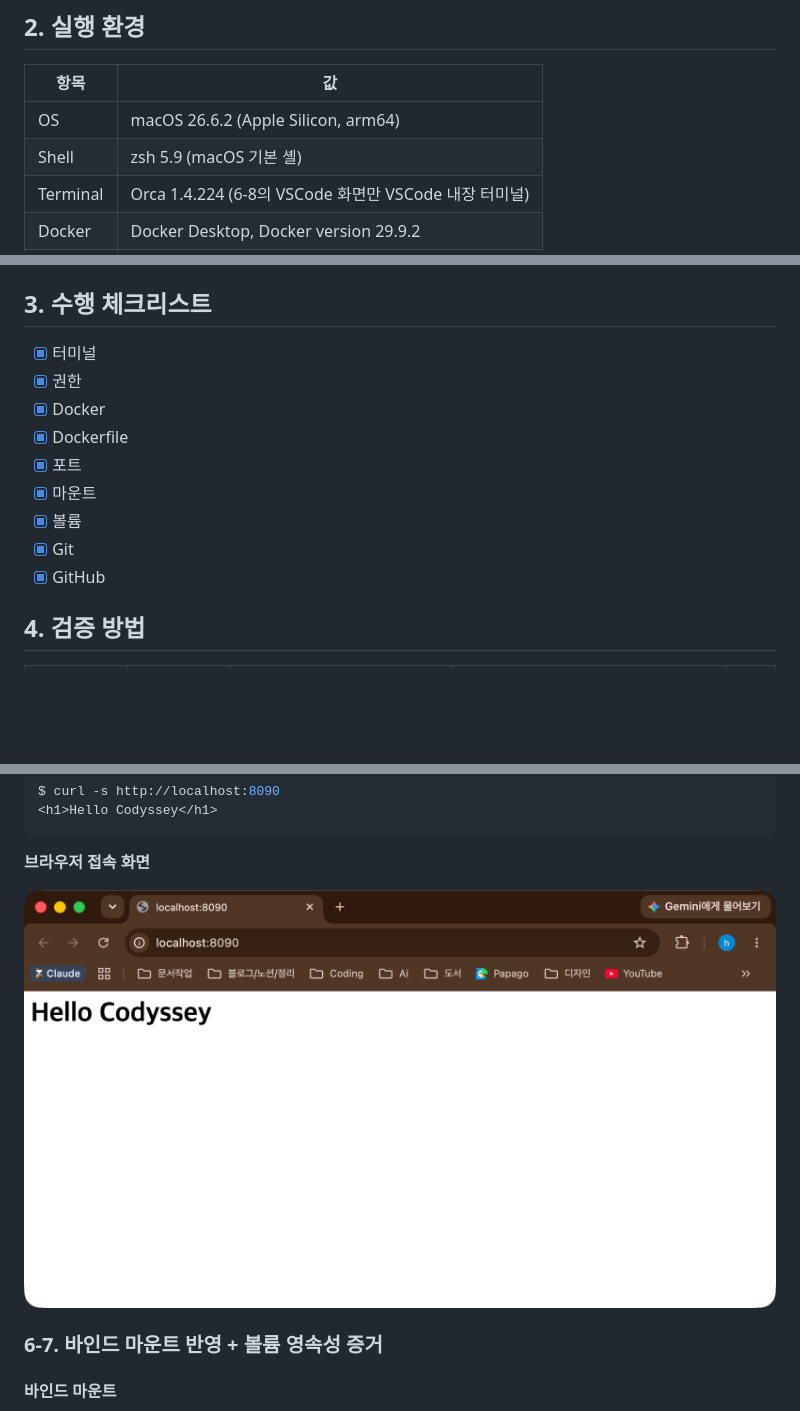
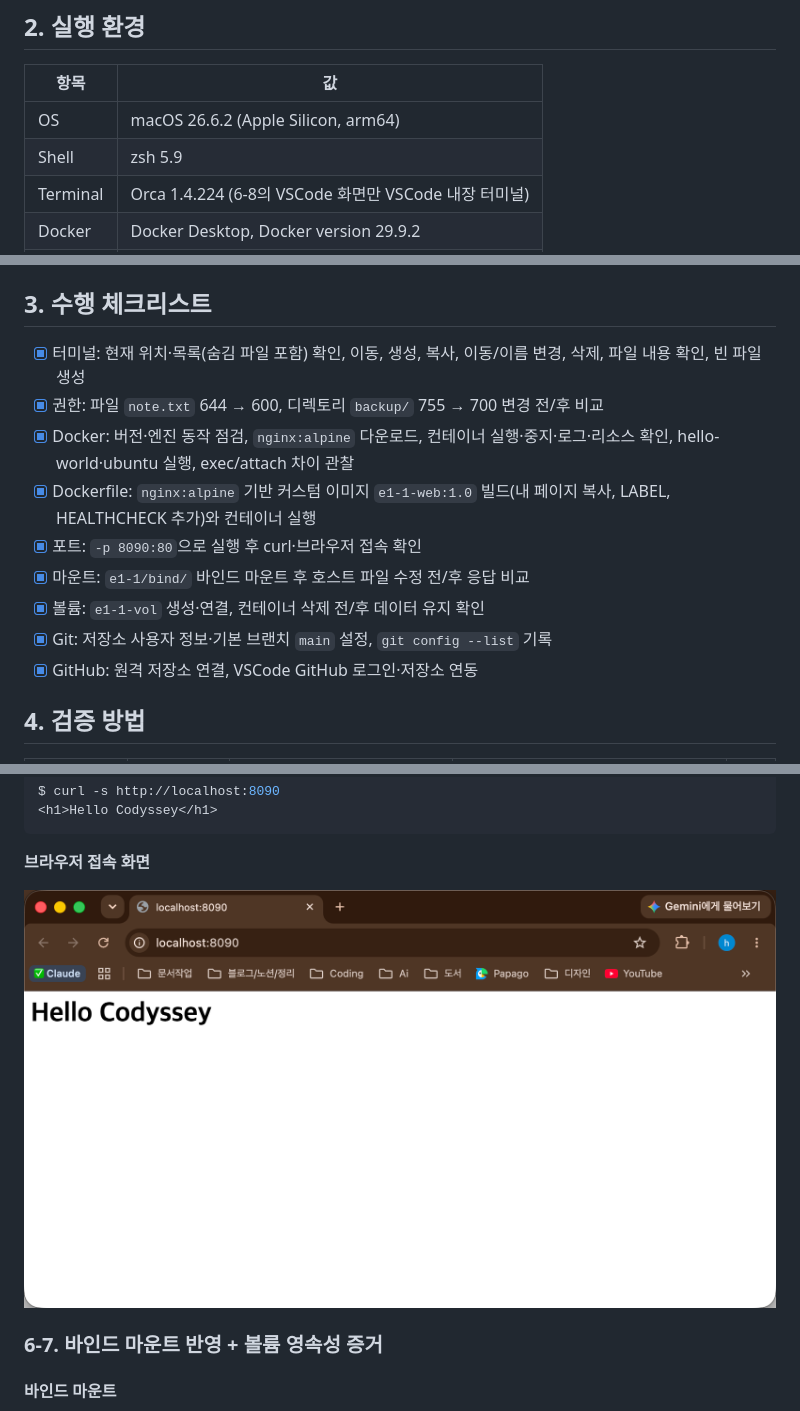
Before and after one commit to hevel124/codyssey-ai, a Markdown page: e1-1/README.md, 3 parts joined by grey strips. Rendered like a GitHub page; pictures changed too: e1-1/images/07-port-8090.png; blank space fills up the shorter version.

Commit message:
docs(e1-1): 점검 반영 — 트러블슈팅 선행 조건 추가, 요구 밖 문장 정리
- 5-1에 6-5·6-6 선행 조건 1줄 추가(재현성)
- 실행 환경 Shell 괄호 설명, 6-7 볼륨 도입 문장 축소
- 체크리스트 수행 내용, 8090 스크린샷 재촬영본 반영

Co-Authored-By: Claude Opus 5.5 <noreply@anthropic.com>

```diff
--- a/e1-1/README.md
+++ b/e1-1/README.md
@@ -21,7 +21,7 @@
 | 항목 | 값 |
 |---|---|
 | OS | macOS 26.6.2 (Apple Silicon, arm64) |
-| Shell | zsh 5.9 (macOS 기본 셸) |
+| Shell | zsh 5.9 |
 | Terminal | Orca 1.4.224 (6-8의 VSCode 화면만 VSCode 내장 터미널) |
 | Docker | Docker Desktop, Docker version 29.9.2 |
 | Git | git version 2.54.0 |
@@ -32,15 +32,15 @@
 
 ## 3. 수행 체크리스트
 
-- [x] 터미널
-- [x] 권한
-- [x] Docker
-- [x] Dockerfile
-- [x] 포트
-- [x] 마운트
-- [x] 볼륨
-- [x] Git
-- [x] GitHub
+- [x] 터미널: 현재 위치·목록(숨김 파일 포함) 확인, 이동, 생성, 복사, 이동/이름 변경, 삭제, 파일 내용 확인, 빈 파일 생성
+- [x] 권한: 파일 `note.txt` 644 → 600, 디렉토리 `backup/` 755 → 700 변경 전/후 비교
+- [x] Docker: 버전·엔진 동작 점검, `nginx:alpine` 다운로드, 컨테이너 실행·중지·로그·리소스 확인, hello-world·ubuntu 실행, exec/attach 차이 관찰
+- [x] Dockerfile: `nginx:alpine` 기반 커스텀 이미지 `e1-1-web:1.0` 빌드(내 페이지 복사, LABEL, HEALTHCHECK 추가)와 컨테이너 실행
+- [x] 포트: `-p 8090:80`으로 실행 후 curl·브라우저 접속 확인
+- [x] 마운트: `e1-1/bind/` 바인드 마운트 후 호스트 파일 수정 전/후 응답 비교
+- [x] 볼륨: `e1-1-vol` 생성·연결, 컨테이너 삭제 전/후 데이터 유지 확인
+- [x] Git: 저장소 사용자 정보·기본 브랜치 `main` 설정, `git config --list` 기록
+- [x] GitHub: 원격 저장소 연결, VSCode GitHub 로그인·저장소 연동
 
 ## 4. 검증 방법
 
```
Also changed, not shown: other parts of e1-1/README.md (+3 -1 lines).
